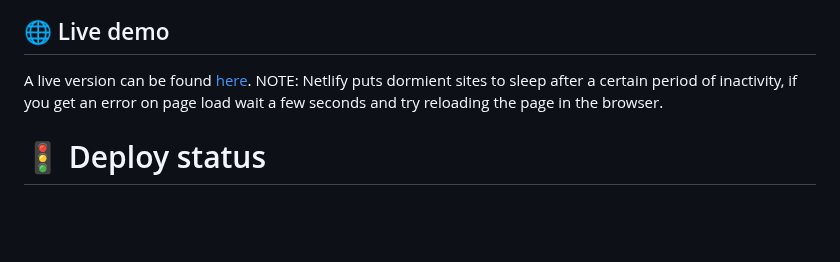
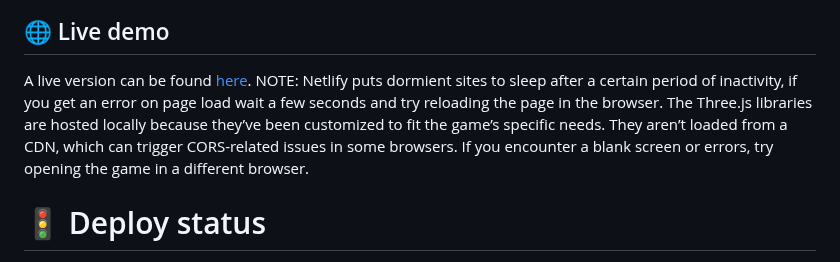
Before and after one commit to dividedby-0/game-nodebreaker, a Markdown page: README.md, the part around the change. GitHub-like rendering; blank space fills up the shorter version.

```diff
--- a/README.md
+++ b/README.md
@@ -12,7 +12,7 @@ A 3D browser-based puzzle game where you strategically link nodes in a node netw
 
 ## 🌐 Live demo
 A live version can be found [here](https://sage-snickerdoodle-468d70.netlify.app/).
-NOTE: Netlify puts dormient sites to sleep after a certain period of inactivity, if you get an error on page load wait a few seconds and try reloading the page in the browser.
+NOTE: Netlify puts dormient sites to sleep after a certain period of inactivity, if you get an error on page load wait a few seconds and try reloading the page in the browser. The Three.js libraries are hosted locally because they’ve been customized to fit the game’s specific needs. They aren’t loaded from a CDN, which can trigger CORS-related issues in some browsers. If you encounter a blank screen or errors, try opening the game in a different browser.
 
 # 🚦 Deploy status
 [![Netlify Status](https://api.netlify.com/api/v1/badges/8fcb2443-d677-478e-b208-0f37ea39f36b/deploy-status)](https://app.netlify.com/sites/sage-snickerdoodle-468d70/deploys)
```
